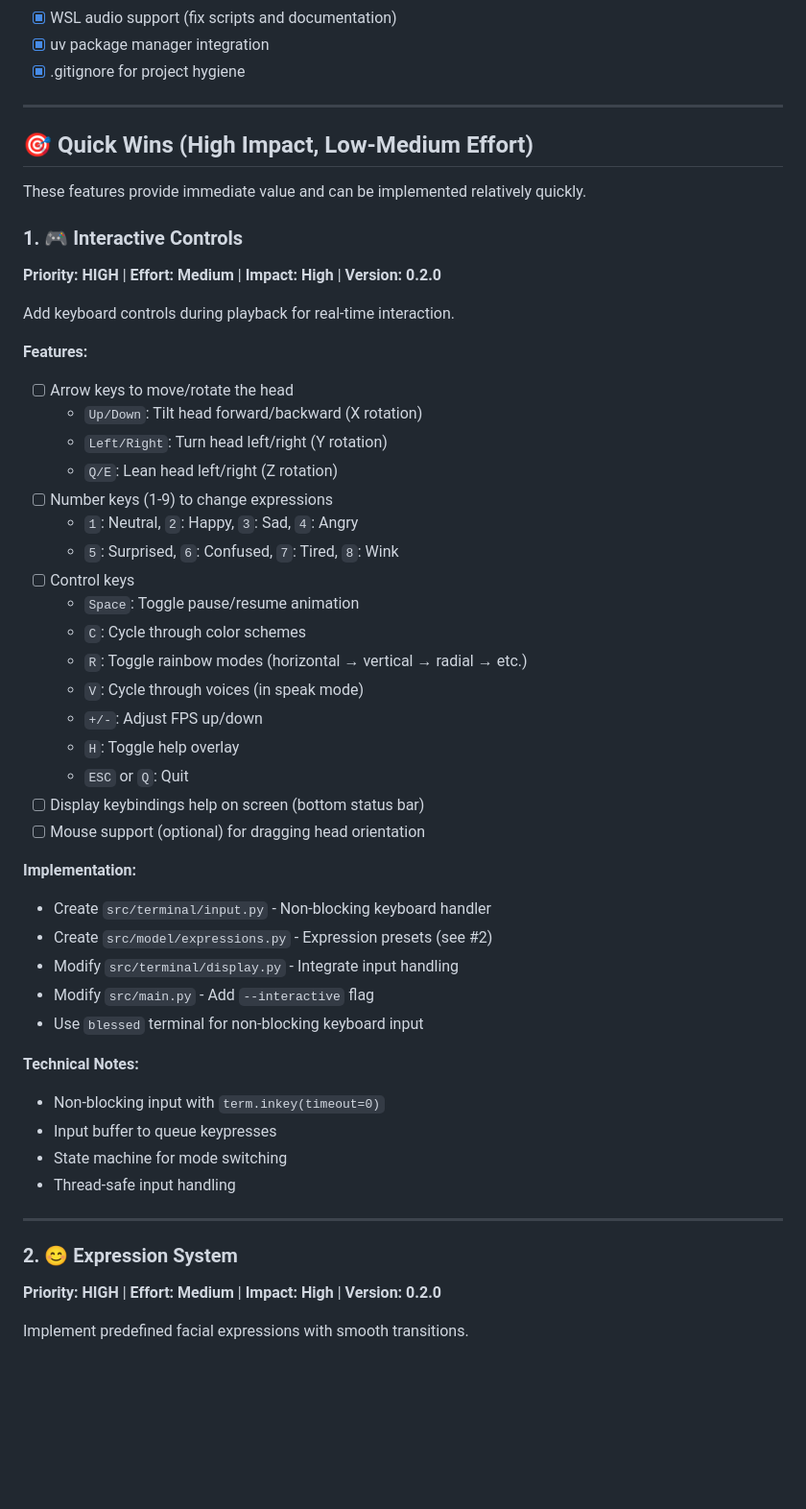
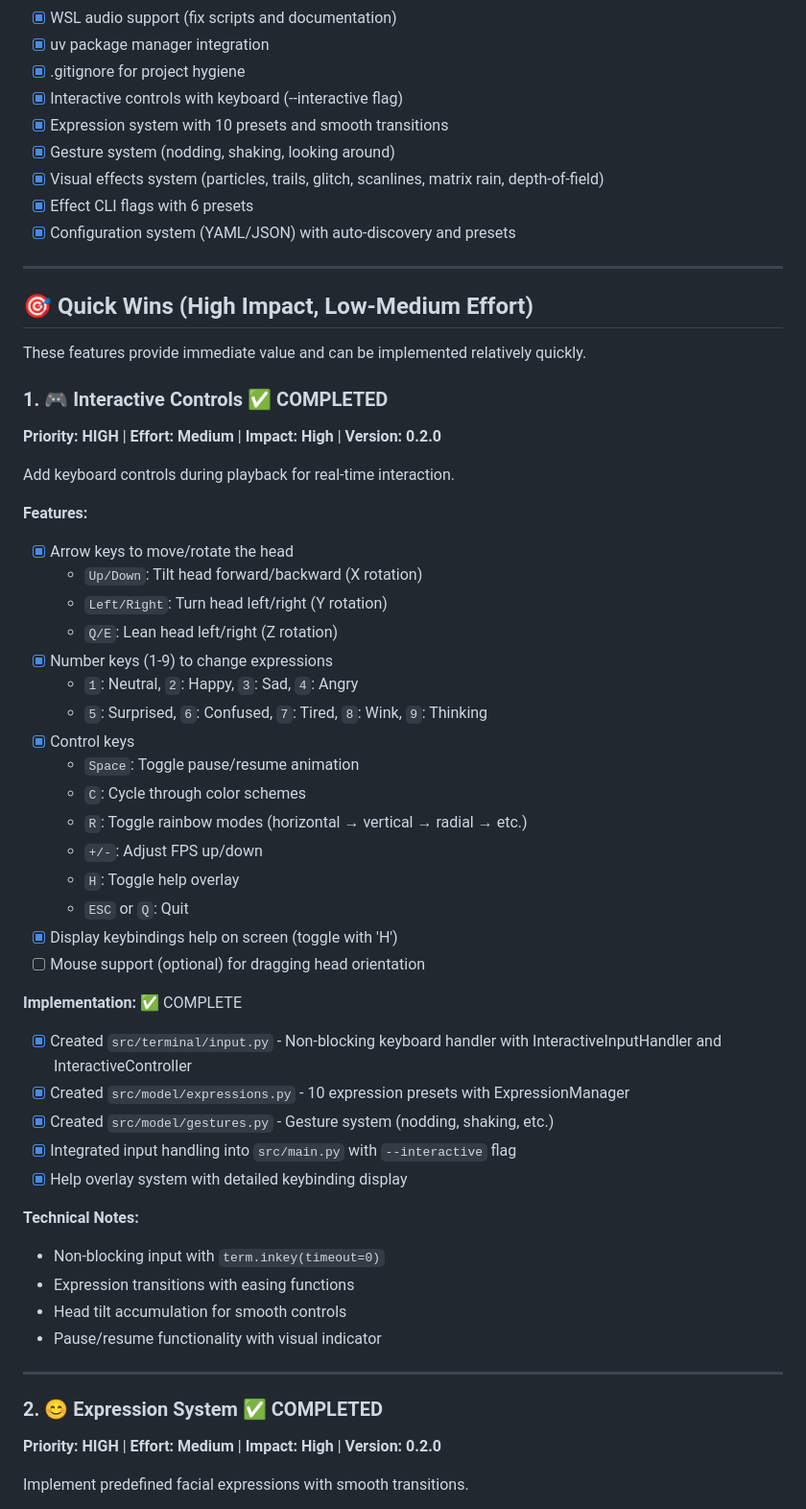
Before and after one commit to michelabboud/liquid-ascii, a Markdown page: TODO.md, the part around one of its changes. Shown at 96% size. Drawn GitHub-style; blank space fills up the shorter version.

```diff
--- a/TODO.md
+++ b/TODO.md
@@ -28,6 +28,12 @@ This document outlines planned features, improvements, and long-term goals for t
 - [x] WSL audio support (fix scripts and documentation)
 - [x] uv package manager integration
 - [x] .gitignore for project hygiene
+- [x] Interactive controls with keyboard (--interactive flag)
+- [x] Expression system with 10 presets and smooth transitions
+- [x] Gesture system (nodding, shaking, looking around)
+- [x] Visual effects system (particles, trails, glitch, scanlines, matrix rain, depth-of-field)
+- [x] Effect CLI flags with 6 presets
+- [x] Configuration system (YAML/JSON) with auto-discovery and presets
 
 ---
 
@@ -35,46 +41,45 @@ This document outlines planned features, improvements, and long-term goals for t
 
 These features provide immediate value and can be implemented relatively quickly.
 
-### 1. 🎮 Interactive Controls
+### 1. 🎮 Interactive Controls ✅ COMPLETED
 **Priority: HIGH** | **Effort: Medium** | **Impact: High** | **Version: 0.2.0**
 
 Add keyboard controls during playback for real-time interaction.
 
 **Features:**
-- [ ] Arrow keys to move/rotate the head
+- [x] Arrow keys to move/rotate the head
   - `Up/Down`: Tilt head forward/backward (X rotation)
   - `Left/Right`: Turn head left/right (Y rotation)
   - `Q/E`: Lean head left/right (Z rotation)
-- [ ] Number keys (1-9) to change expressions
+- [x] Number keys (1-9) to change expressions
   - `1`: Neutral, `2`: Happy, `3`: Sad, `4`: Angry
-  - `5`: Surprised, `6`: Confused, `7`: Tired, `8`: Wink
-- [ ] Control keys
+  - `5`: Surprised, `6`: Confused, `7`: Tired, `8`: Wink, `9`: Thinking
+- [x] Control keys
   - `Space`: Toggle pause/resume animation
   - `C`: Cycle through color schemes
   - `R`: Toggle rainbow modes (horizontal → vertical → radial → etc.)
-  - `V`: Cycle through voices (in speak mode)
   - `+/-`: Adjust FPS up/down
   - `H`: Toggle help overlay
   - `ESC` or `Q`: Quit
-- [ ] Display keybindings help on screen (bottom status bar)
+- [x] Display keybindings help on screen (toggle with 'H')
 - [ ] Mouse support (optional) for dragging head orientation
 
-**Implementation:**
-- Create `src/terminal/input.py` - Non-blocking keyboard handler
-- Create `src/model/expressions.py` - Expression presets (see #2)
-- Modify `src/terminal/display.py` - Integrate input handling
-- Modify `src/main.py` - Add `--interactive` flag
-- Use `blessed` terminal for non-blocking keyboard input
+**Implementation:** ✅ COMPLETE
+- [x] Created `src/terminal/input.py` - Non-blocking keyboard handler with InteractiveInputHandler and InteractiveController
+- [x] Created `src/model/expressions.py` - 10 expression presets with ExpressionManager
+- [x] Created `src/model/gestures.py` - Gesture system (nodding, shaking, etc.)
+- [x] Integrated input handling into `src/main.py` with `--interactive` flag
+- [x] Help overlay system with detailed keybinding display
 
 **Technical Notes:**
 - Non-blocking input with `term.inkey(timeout=0)`
-- Input buffer to queue keypresses
-- State machine for mode switching
-- Thread-safe input handling
+- Expression transitions with easing functions
+- Head tilt accumulation for smooth controls
+- Pause/resume functionality with visual indicator
 
 ---
 
-### 2. 😊 Expression System
+### 2. 😊 Expression System ✅ COMPLETED
 **Priority: HIGH** | **Effort: Medium** | **Impact: High** | **Version: 0.2.0**
 
 Implement predefined facial expressions with smooth transitions.
```
Also changed, not shown: other parts of TODO.md (+40 -54 lines).
